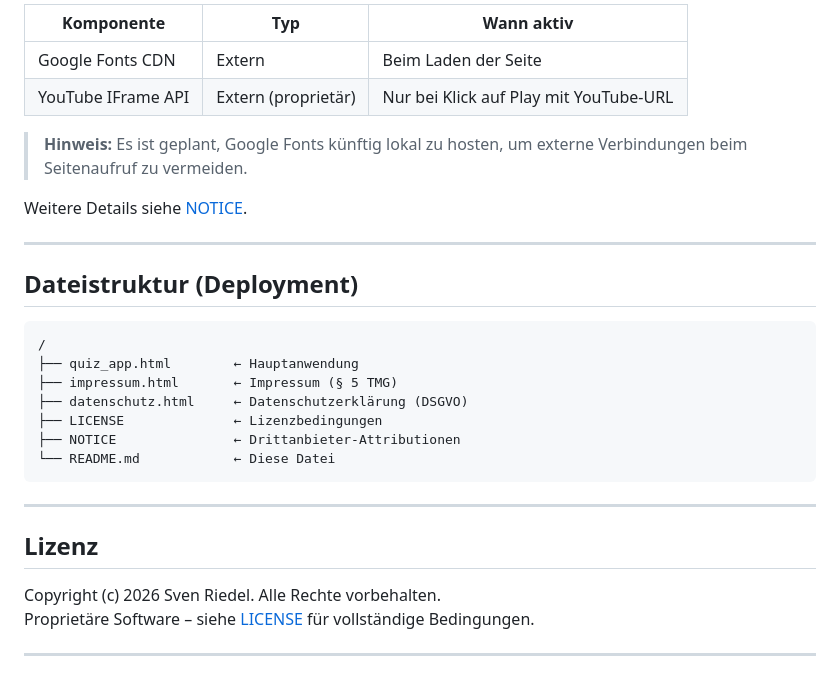
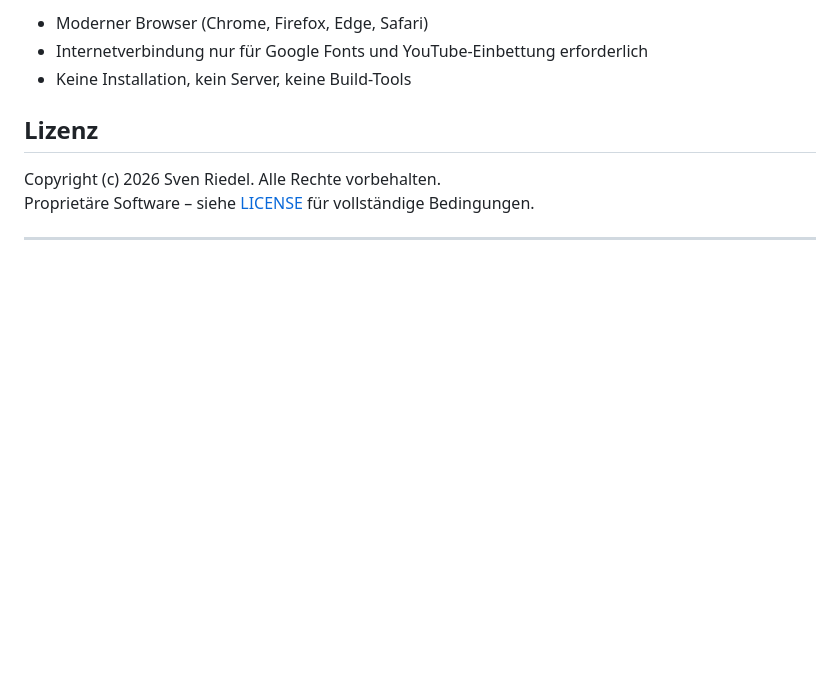
Before and after one commit to sven2105/RDL-Gaming, a Markdown page: README.md, the part around one of its changes. GitHub-like rendering; blank space fills up the shorter version.

````diff
--- a/README.md
+++ b/README.md
@@ -99,28 +102,7 @@ Erreichbar über den **⚙ Einstellungen** Button während des Spiels.
 
-| Komponente | Typ | Wann aktiv |
-|---|---|---|
-| Google Fonts CDN | Extern | Beim Laden der Seite |
-| YouTube IFrame API | Extern (proprietär) | Nur bei Klick auf Play mit YouTube-URL |
-
-> **Hinweis:** Es ist geplant, Google Fonts künftig lokal zu hosten, um externe Verbindungen beim Seitenaufruf zu vermeiden.
-
-Weitere Details siehe [NOTICE](NOTICE).
-
----
-
-## Dateistruktur (Deployment)
-
-```
-/
-├── quiz_app.html        ← Hauptanwendung
-├── impressum.html       ← Impressum (§ 5 TMG)
-├── datenschutz.html     ← Datenschutzerklärung (DSGVO)
-├── LICENSE              ← Lizenzbedingungen
-├── NOTICE               ← Drittanbieter-Attributionen
-└── README.md            ← Diese Datei
-```
-
----
+- Moderner Browser (Chrome, Firefox, Edge, Safari)
+- Internetverbindung nur für Google Fonts und YouTube-Einbettung erforderlich
+- Keine Installation, kein Server, keine Build-Tools
 
 ## Lizenz
 
````
Also changed, not shown: other parts of README.md (+70 -67 lines).
